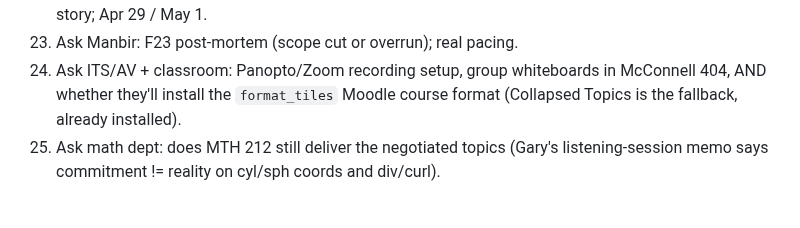
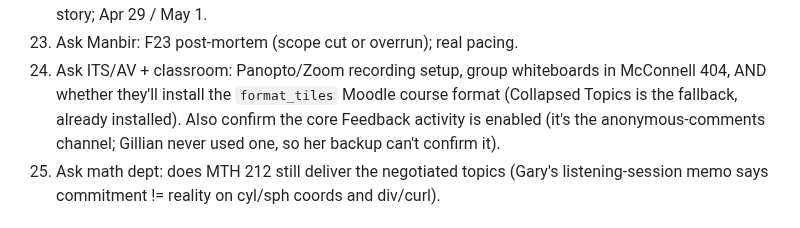
Before and after one commit to mglerner/MathematicalPhysics, a Markdown page: SyllabusAndFirstDay/2026/TODO.md, the part around the change. GitHub-like rendering.

Commit message:
TODO: add Feedback-module check to the ITS ask list
Co-Authored-By: Claude Fable 5 <noreply@anthropic.com>

```diff
--- a/SyllabusAndFirstDay/2026/TODO.md
+++ b/SyllabusAndFirstDay/2026/TODO.md
@@ -143,7 +143,9 @@ WHW after them -- the final's practice set covers that material.
 24. Ask ITS/AV + classroom: Panopto/Zoom recording setup, group
     whiteboards in McConnell 404, AND whether they'll install the
     `format_tiles` Moodle course format (Collapsed Topics is the
-    fallback, already installed).
+    fallback, already installed). Also confirm the core Feedback
+    activity is enabled (it's the anonymous-comments channel; Gillian
+    never used one, so her backup can't confirm it).
 25. Ask math dept: does MTH 212 still deliver the negotiated topics
     (Gary's listening-session memo says commitment != reality on
     cyl/sph coords and div/curl).
```
